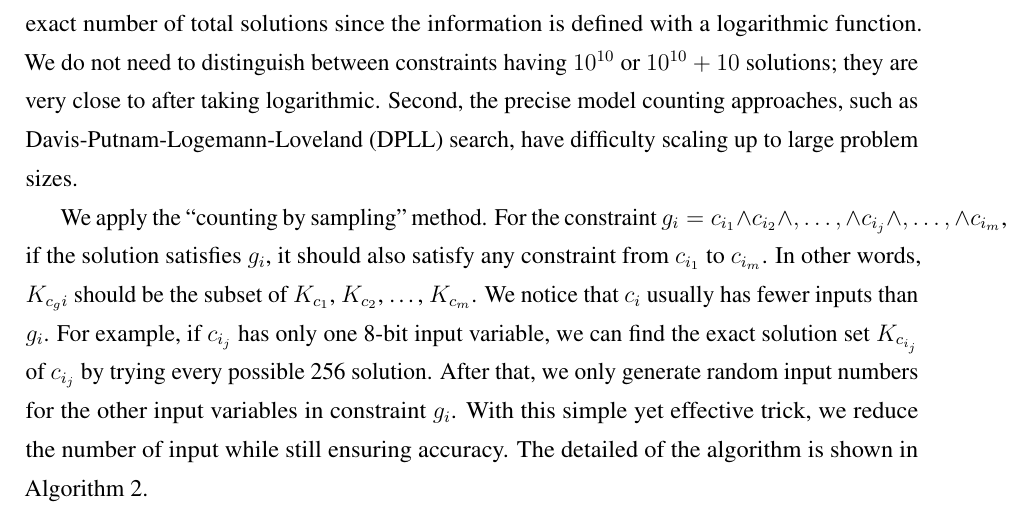
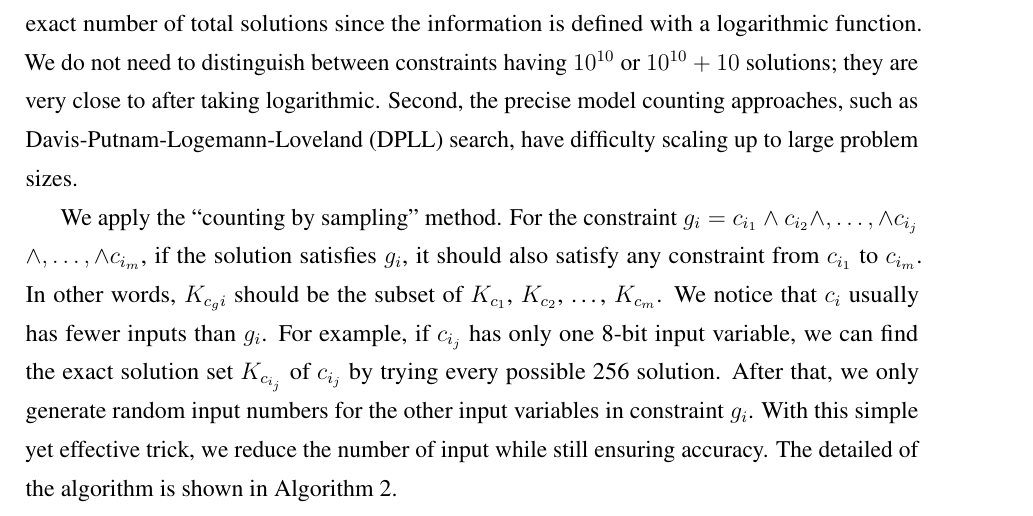
Before and after one commit to qinkunbao/Thesis, a LaTeX thesis (Qinkun-Dissertation.tex, which reads Chapter-4/Chapter-4.tex): part of page 68 of 129, cut so that both start at the same text. Compiled offline with pdfLaTeX; a missing bibliography style is replaced by a similar one.

Commit message:
Updates from Overleaf

```diff
--- a/Chapter-4/Chapter-4.tex
+++ b/Chapter-4/Chapter-4.tex
@@ -652,7 +652,7 @@ precise model counting approaches, such as Davis-Putnam-Logemann-Loveland (DPLL)
 search, have difficulty scaling up to large problem sizes.
 
 We apply the ``counting by sampling'' method. For
-the constraint $g_{i}= c_{i_1} \land c_{i_2} \land ,\ldots, \land c_{i_j} \land ,\ldots, \land c_{i_m}$, if the solution satisfies $g_{i}$, it should also
+the constraint $g_{i}= c_{i_1} \land c_{i_2} \land ,\ldots, \land c_{i_j}\\ \land ,\ldots, \land c_{i_m}$, if the solution satisfies $g_{i}$, it should also
 satisfy any constraint from $c_{i_1}$ to $c_{i_m}$. In other words, $K_{c_gi}$
 should be the subset of $K_{c_1}$, $K_{c_2}$, \ldots , $K_{c_m}$. We notice that
 $c_i$ usually has fewer inputs than $g_{i}$. For example, if
```
